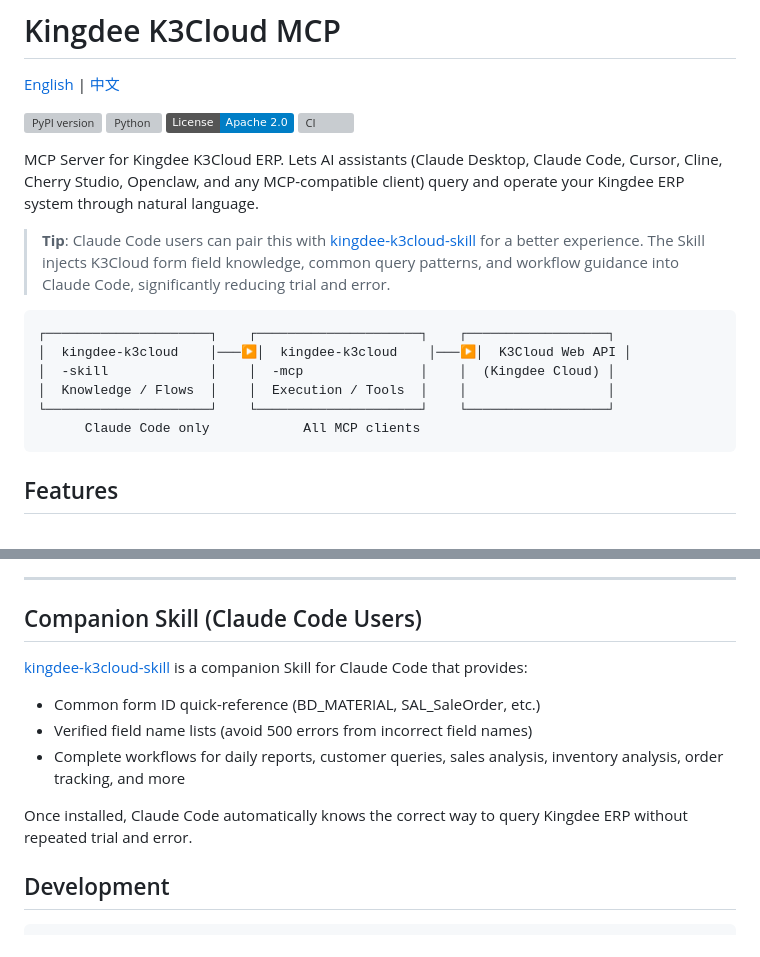
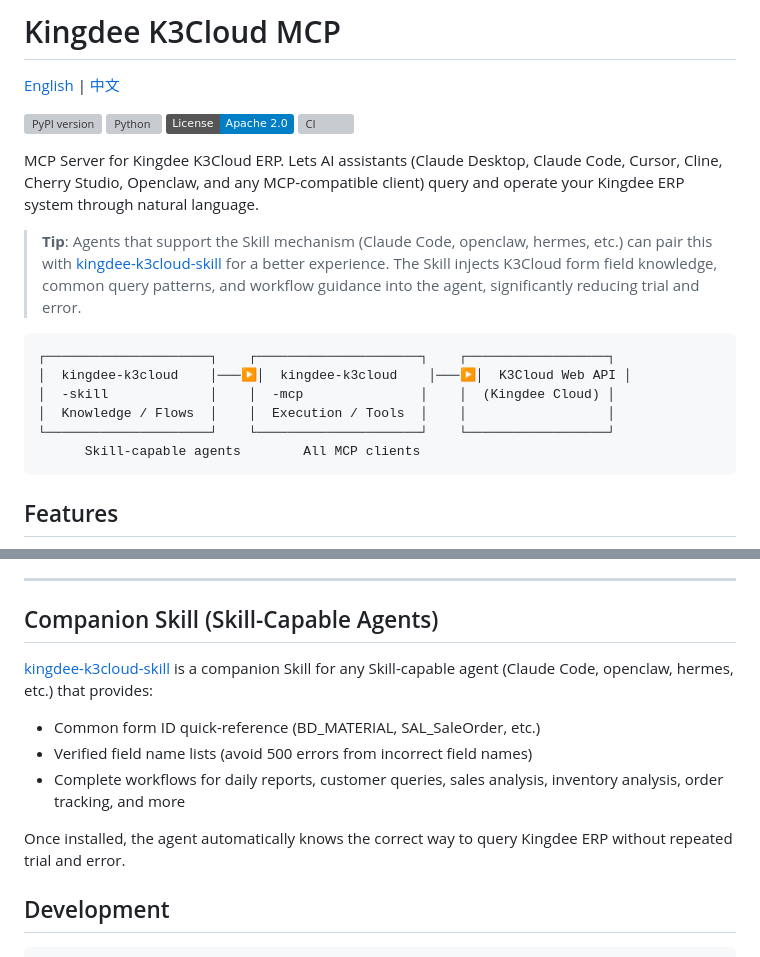
Before and after one commit to adamzhang1987/kingdee-k3cloud-mcp, a Markdown page: README.en.md, 2 parts joined by grey strips. Rendered like a GitHub page; badges without logos; grey boxes are pictures that could not be loaded.

````diff
--- a/README.en.md
+++ b/README.en.md
@@ -9,7 +9,7 @@
 
 MCP Server for Kingdee K3Cloud ERP. Lets AI assistants (Claude Desktop, Claude Code, Cursor, Cline, Cherry Studio, Openclaw, and any MCP-compatible client) query and operate your Kingdee ERP system through natural language.
 
-> **Tip**: Claude Code users can pair this with [kingdee-k3cloud-skill](https://github.com/adamzhang1987/kingdee-k3cloud-skill) for a better experience. The Skill injects K3Cloud form field knowledge, common query patterns, and workflow guidance into Claude Code, significantly reducing trial and error.
+> **Tip**: Agents that support the Skill mechanism (Claude Code, openclaw, hermes, etc.) can pair this with [kingdee-k3cloud-skill](https://github.com/adamzhang1987/kingdee-k3cloud-skill) for a better experience. The Skill injects K3Cloud form field knowledge, common query patterns, and workflow guidance into the agent, significantly reducing trial and error.
 
 ```
 ┌─────────────────────┐    ┌─────────────────────┐    ┌──────────────────┐
@@ -17,7 +17,7 @@ MCP Server for Kingdee K3Cloud ERP. Lets AI assistants (Claude Desktop, Claude C
 │  -skill             │    │  -mcp               │    │  (Kingdee Cloud) │
 │  Knowledge / Flows  │    │  Execution / Tools  │    │                  │
 └─────────────────────┘    └─────────────────────┘    └──────────────────┘
-      Claude Code only            All MCP clients
+      Skill-capable agents        All MCP clients
 ```
 
 ## Features
@@ -288,15 +288,15 @@ Treating the LLM as an **untrusted external caller** — not a trusted internal
 
 ---
 
-## Companion Skill (Claude Code Users)
+## Companion Skill (Skill-Capable Agents)
 
-[kingdee-k3cloud-skill](https://github.com/adamzhang1987/kingdee-k3cloud-skill) is a companion Skill for Claude Code that provides:
+[kingdee-k3cloud-skill](https://github.com/adamzhang1987/kingdee-k3cloud-skill) is a companion Skill for any Skill-capable agent (Claude Code, openclaw, hermes, etc.) that provides:
 
 - Common form ID quick-reference (BD_MATERIAL, SAL_SaleOrder, etc.)
 - Verified field name lists (avoid 500 errors from incorrect field names)
 - Complete workflows for daily reports, customer queries, sales analysis, inventory analysis, order tracking, and more
 
-Once installed, Claude Code automatically knows the correct way to query Kingdee ERP without repeated trial and error.
+Once installed, the agent automatically knows the correct way to query Kingdee ERP without repeated trial and error.
 
 ## Development
 
````
Also changed, not shown: README.md (+5 -5 lines).
